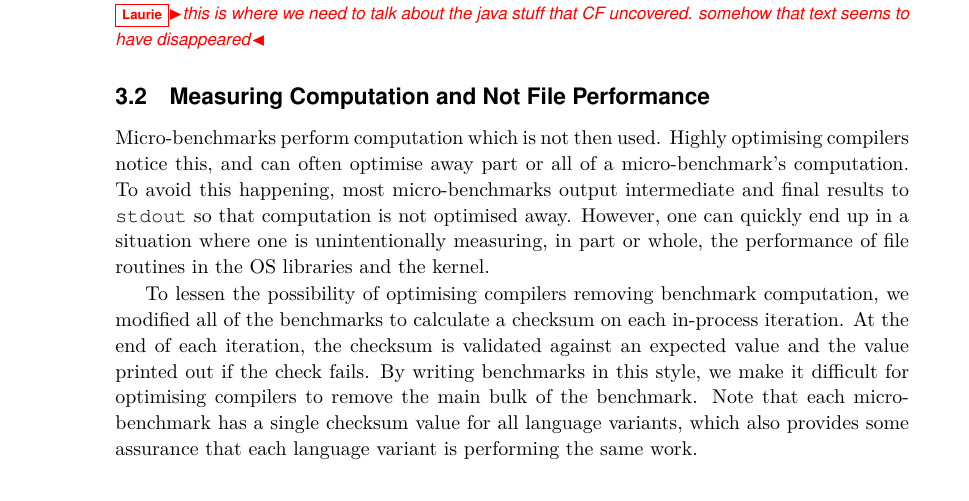
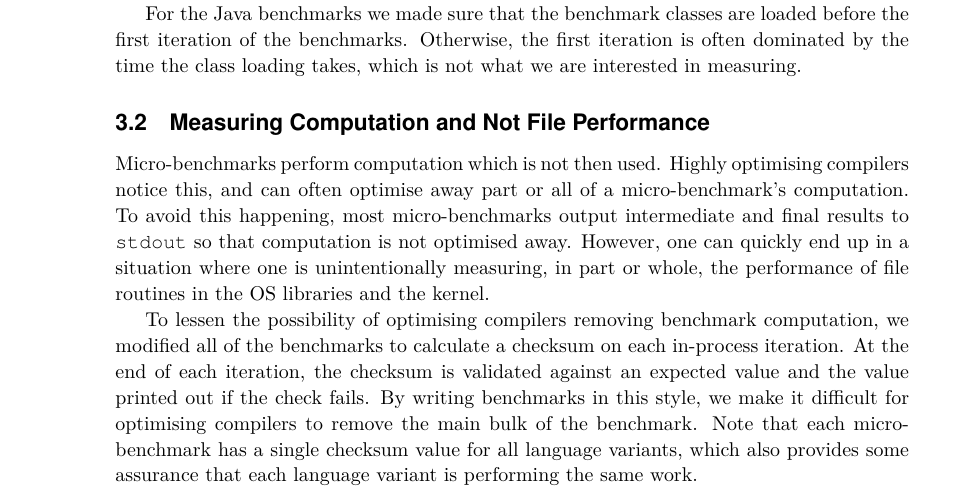
Before and after one commit to softdevteam/warmup_paper, a LaTeX paper (warmup.tex): part of page 4 of 11, cut at the place of the change. Compiled offline with pdfLaTeX.

Commit message:
describe class loading

```diff
--- a/warmup.tex
+++ b/warmup.tex
@@ -268,8 +268,12 @@ of the in-process iteration main loop.
 Bearing in mind surprising
 results such as the importance of link order~\cite{mytkowicz09surprising}, we
 then used two different machines to compile VMs and then ran the benchmarks
-on these machines. \laurie{this is where we need to talk about the java stuff
-that CF uncovered. somehow that text seems to have disappeared}
+on these machines.
+
+For the Java benchmarks we made sure that the benchmark classes are loaded
+before the first iteration of the benchmarks. Otherwise, the first iteration
+is often dominated by the time the class loading takes, which is not what we
+are interested in measuring.
 
 
 \subsection{Measuring Computation and Not File Performance}
```
